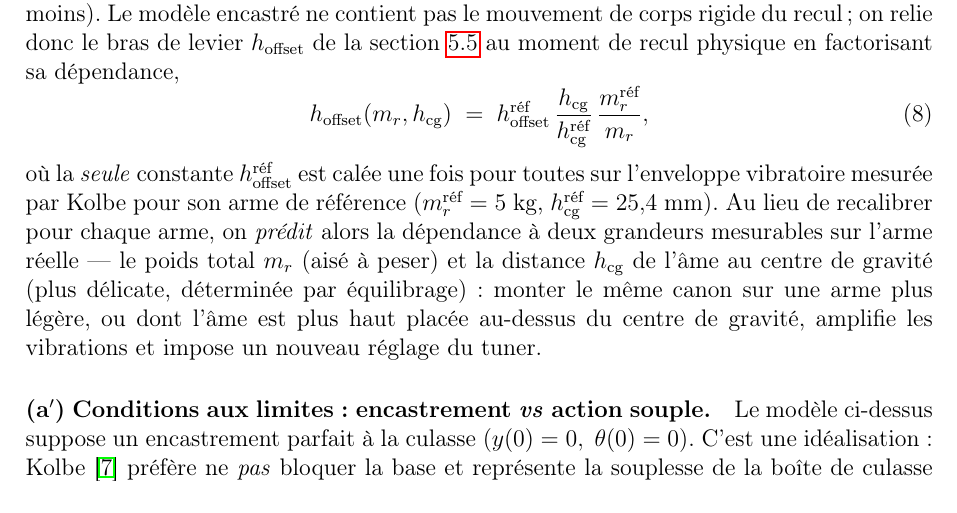
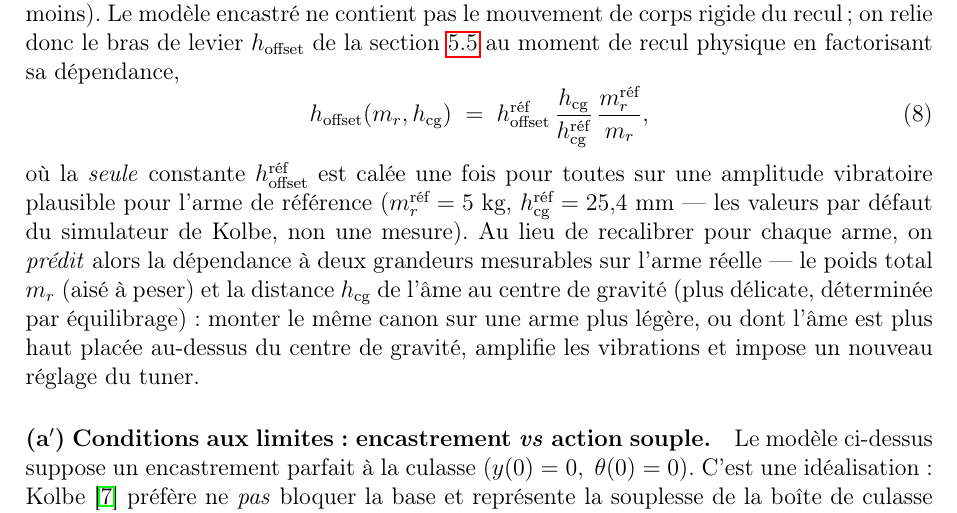
Before and after one commit to fbastin/barrel-tuner-sim, a LaTeX document (tuner_fr.tex): part of page 8 of 20, cut so that both start at the same text. Compiled offline with pdfLaTeX.

Commit message:
Tuners : cohérence — retrait du dernier « enveloppe mesurée par Kolbe » (§ scaling)
Passe de vérification finale. J'avais corrigé l'attribution fautive d'un « pic
mesuré par Kolbe » à la section validation numérique, mais laissé sa jumelle au
paragraphe du scaling de h_offset (FR 324 / EN 322) : « calée sur l'enveloppe
vibratoire mesurée par Kolbe pour son arme de référence ». Même surattribution.

Corrigé dans les deux langues : « amplitude vibratoire plausible », et
précision que les 5 kg / 25,4 mm sont les valeurs PAR DÉFAUT du simulateur de
Kolbe, non une mesure.

Vérifications passées : parité FR/EN (structure + décimaux) intacte ; les
trois scripts tournent et reproduisent les valeurs documentées (simulation.jl
16,55 mm / +6,638 MOA/ms ; harral_a22lr.jl f₁=35,3 Hz ; kolbe_validation.jl
(a) reproduit) ; harral_rifle_sweep.jl charge toujours ; PDF 20 pages sans
référence indéfinie ; wiki rend proprement (2 tableaux, 4 encadrés, aucun
balisage brut). Les « 308 » restants sont légitimes (mise en garde + .308 Win).

Co-Authored-By: Claude Opus 4.8 <noreply@anthropic.com>

```diff
--- a/tuner_fr.tex
+++ b/tuner_fr.tex
@@ -321,7 +321,7 @@
 		\label{eq:hoffset_phys}
 		h_\text{offset}(m_r, h_\text{cg}) \;=\; h_\text{offset}^\text{réf}\,\frac{h_\text{cg}}{h_\text{cg}^\text{réf}}\,\frac{m_r^\text{réf}}{m_r},
 	\end{equation}
-	où la \emph{seule} constante $h_\text{offset}^\text{réf}$ est calée une fois pour toutes sur l'enveloppe vibratoire mesurée par Kolbe pour son arme de référence ($m_r^\text{réf} = 5$~kg, $h_\text{cg}^\text{réf} = 25{,}4$~mm). Au lieu de recalibrer pour chaque arme, on \emph{prédit} alors la dépendance à deux grandeurs mesurables sur l'arme réelle — le poids total $m_r$ (aisé à peser) et la distance $h_\text{cg}$ de l'âme au centre de gravité (plus délicate, déterminée par équilibrage) : monter le même canon sur une arme plus légère, ou dont l'âme est plus haut placée au-dessus du centre de gravité, amplifie les vibrations et impose un nouveau réglage du tuner.
+	où la \emph{seule} constante $h_\text{offset}^\text{réf}$ est calée une fois pour toutes sur une amplitude vibratoire plausible pour l'arme de référence ($m_r^\text{réf} = 5$~kg, $h_\text{cg}^\text{réf} = 25{,}4$~mm --- les valeurs par défaut du simulateur de Kolbe, non une mesure). Au lieu de recalibrer pour chaque arme, on \emph{prédit} alors la dépendance à deux grandeurs mesurables sur l'arme réelle — le poids total $m_r$ (aisé à peser) et la distance $h_\text{cg}$ de l'âme au centre de gravité (plus délicate, déterminée par équilibrage) : monter le même canon sur une arme plus légère, ou dont l'âme est plus haut placée au-dessus du centre de gravité, amplifie les vibrations et impose un nouveau réglage du tuner.
 
 	\paragraph{(a$'$) Conditions aux limites : encastrement \emph{vs} action souple.} Le modèle ci-dessus suppose un encastrement parfait à la culasse ($y(0)=0,\ \theta(0)=0$). C'est une idéalisation : Kolbe~\cite{KolbeSim} préfère ne \emph{pas} bloquer la base et représente la souplesse de la boîte de culasse par un tronçon supplémentaire de poutre ($\sim 100$~mm de long, $\sim 38$~mm de diamètre, alésage $\sim 25$~mm) ajouté à l'arrière, l'ensemble reculant \emph{librement} dans l'espace (hypothèse \emph{free recoil}, bien approchée par un tir au sac mais mise en défaut si une arme légère est fermement épaulée). Notre encastrement rigide surestime donc légèrement la fréquence fondamentale et ignore le mouvement de corps rigide du recul ; il reste néanmoins pertinent pour l'\emph{angle relatif} de bouche $\theta(L,t)$, seule grandeur qui pilote la compensation (cf.\ section~\ref{sec:cinematique}), et simplifie l'analyse modale. Le raffinement « action souple » constitue l'extension naturelle pour un travail quantitatif sur arme réelle.
 
```
Also changed, not shown: tuner_en.tex (+1 -1 lines), tuner_en.pdf, tuner_fr.pdf.
